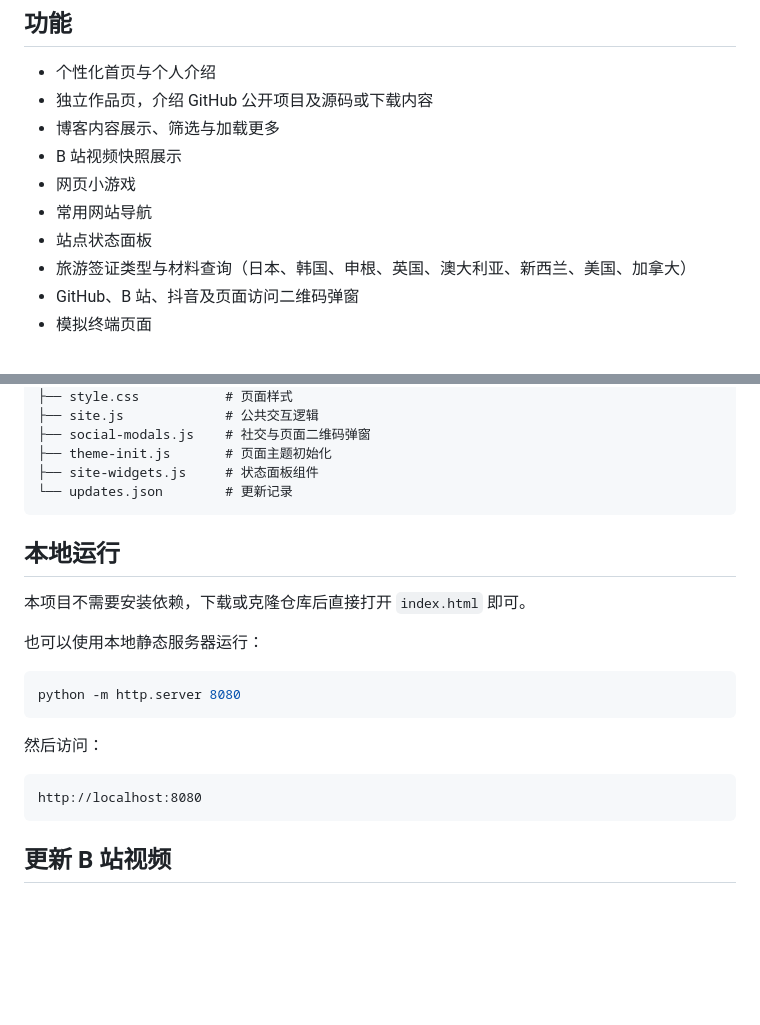
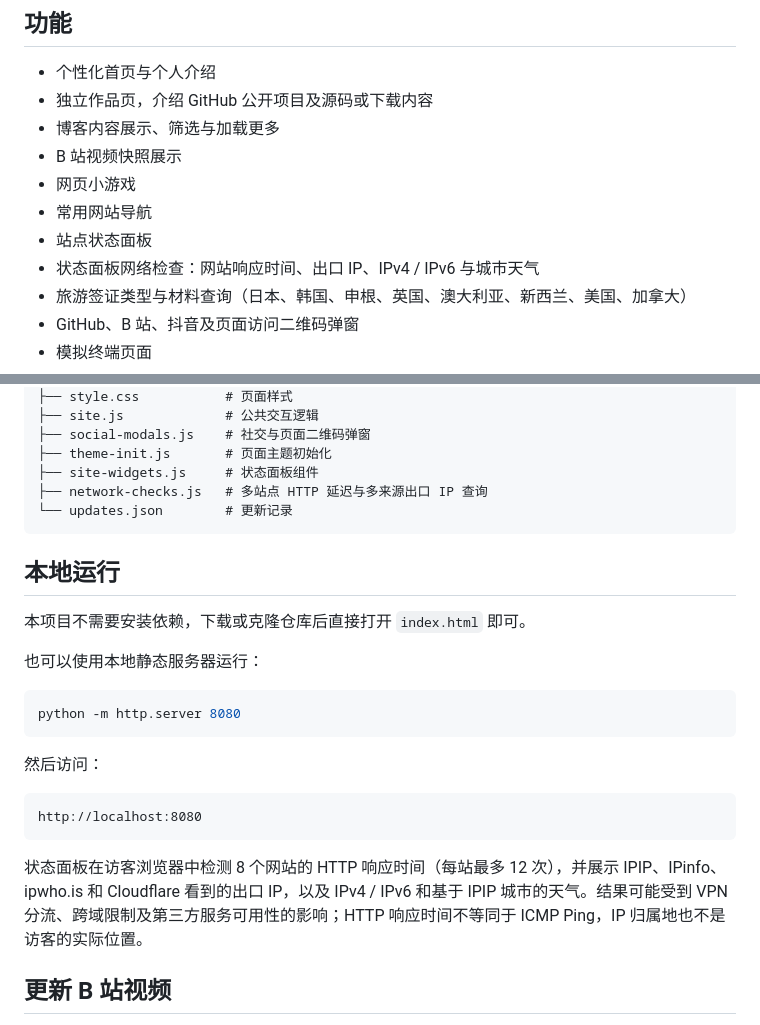
Before and after one commit to xmz28/hello-web, a Markdown page: README.md, 2 parts joined by grey strips. Drawn GitHub-style; blank space fills up the shorter version.

Commit message:
简要更新项目功能和网络检查说明

````diff
--- a/README.md
+++ b/README.md
@@ -13,6 +13,7 @@
 - 网页小游戏
 - 常用网站导航
 - 站点状态面板
+- 状态面板网络检查：网站响应时间、出口 IP、IPv4 / IPv6 与城市天气
 - 旅游签证类型与材料查询（日本、韩国、申根、英国、澳大利亚、新西兰、美国、加拿大）
 - GitHub、B 站、抖音及页面访问二维码弹窗
 - 模拟终端页面
@@ -44,6 +45,7 @@ hello-web/
 ├── social-modals.js    # 社交与页面二维码弹窗
 ├── theme-init.js       # 页面主题初始化
 ├── site-widgets.js     # 状态面板组件
+├── network-checks.js   # 多站点 HTTP 延迟与多来源出口 IP 查询
 └── updates.json        # 更新记录
 ```
 
@@ -62,6 +64,8 @@ python -m http.server 8080
 ```text
 http://localhost:8080
 ```
+
+状态面板在访客浏览器中检测 8 个网站的 HTTP 响应时间（每站最多 12 次），并展示 IPIP、IPinfo、ipwho.is 和 Cloudflare 看到的出口 IP，以及 IPv4 / IPv6 和基于 IPIP 城市的天气。结果可能受到 VPN 分流、跨域限制及第三方服务可用性的影响；HTTP 响应时间不等同于 ICMP Ping，IP 归属地也不是访客的实际位置。
 
 ## 更新 B 站视频
 
````
